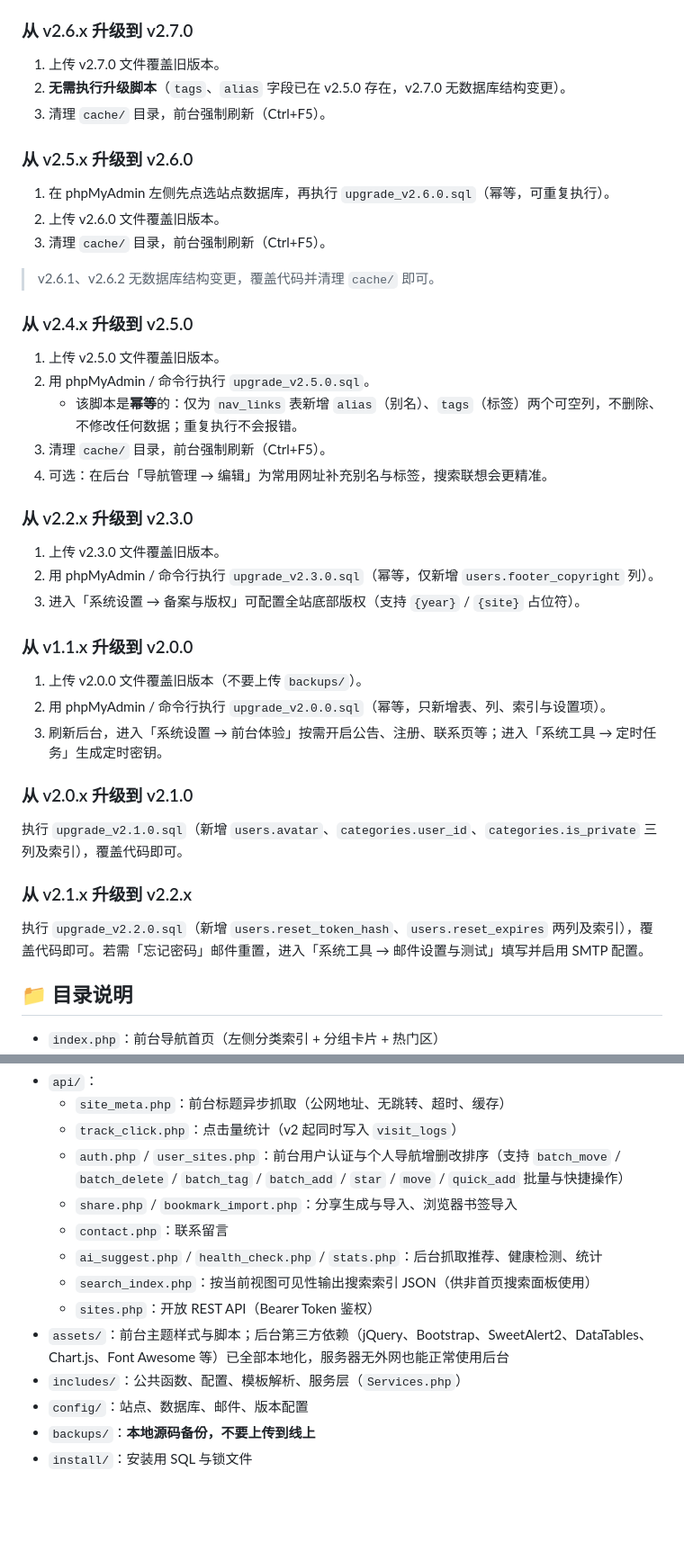
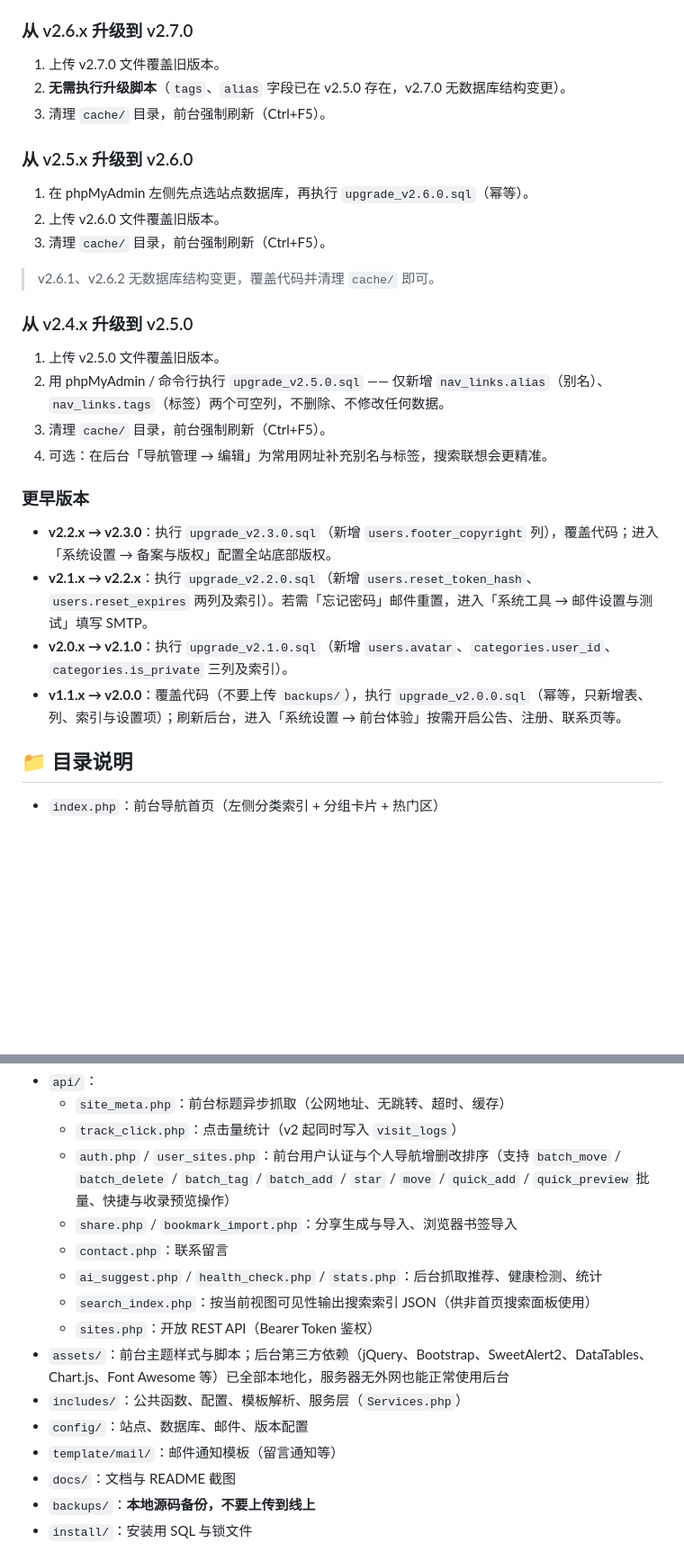
Before and after one commit to xuanyu1937/XYdaohang, a Markdown page: README.md, 2 parts joined by grey strips. Shown at 90% size. GitHub-like rendering; blank space fills up the shorter version.

```diff
--- a/README.md
+++ b/README.md
@@ -55,39 +92,33 @@
 3. 清理 `cache/` 目录，前台强制刷新（Ctrl+F5）。
 
 ### 从 v2.6.x 升级到 v2.7.0
+
 1. 上传 v2.7.0 文件覆盖旧版本。
 2. **无需执行升级脚本**（`tags`、`alias` 字段已在 v2.5.0 存在，v2.7.0 无数据库结构变更）。
 3. 清理 `cache/` 目录，前台强制刷新（Ctrl+F5）。
 
 ### 从 v2.5.x 升级到 v2.6.0
-1. 在 phpMyAdmin 左侧先点选站点数据库，再执行 `upgrade_v2.6.0.sql`（幂等，可重复执行）。
+
+1. 在 phpMyAdmin 左侧先点选站点数据库，再执行 `upgrade_v2.6.0.sql`（幂等）。
 2. 上传 v2.6.0 文件覆盖旧版本。
 3. 清理 `cache/` 目录，前台强制刷新（Ctrl+F5）。
 
 > v2.6.1、v2.6.2 无数据库结构变更，覆盖代码并清理 `cache/` 即可。
 
 ### 从 v2.4.x 升级到 v2.5.0
+
 1. 上传 v2.5.0 文件覆盖旧版本。
-2. 用 phpMyAdmin / 命令行执行 `upgrade_v2.5.0.sql`。
-   - 该脚本是**幂等**的：仅为 `nav_links` 表新增 `alias`（别名）、`tags`（标签）两个可空列，不删除、不修改任何数据；重复执行不会报错。
+2. 用 phpMyAdmin / 命令行执行 `upgrade_v2.5.0.sql`
+   —— 仅新增 `nav_links.alias`（别名）、`nav_links.tags`（标签）两个可空列，不删除、不修改任何数据。
 3. 清理 `cache/` 目录，前台强制刷新（Ctrl+F5）。
 4. 可选：在后台「导航管理 → 编辑」为常用网址补充别名与标签，搜索联想会更精准。
 
-### 从 v2.2.x 升级到 v2.3.0
-1. 上传 v2.3.0 文件覆盖旧版本。
-2. 用 phpMyAdmin / 命令行执行 `upgrade_v2.3.0.sql`（幂等，仅新增 `users.footer_copyright` 列）。
-3. 进入「系统设置 → 备案与版权」可配置全站底部版权（支持 `{year}` / `{site}` 占位符）。
+### 更早版本
 
-### 从 v1.1.x 升级到 v2.0.0
-1. 上传 v2.0.0 文件覆盖旧版本（不要上传 `backups/`）。
-2. 用 phpMyAdmin / 命令行执行 `upgrade_v2.0.0.sql`（幂等，只新增表、列、索引与设置项）。
-3. 刷新后台，进入「系统设置 → 前台体验」按需开启公告、注册、联系页等；进入「系统工具 → 定时任务」生成定时密钥。
-
-### 从 v2.0.x 升级到 v2.1.0
-执行 `upgrade_v2.1.0.sql`（新增 `users.avatar`、`categories.user_id`、`categories.is_private` 三列及索引），覆盖代码即可。
-
-### 从 v2.1.x 升级到 v2.2.x
-执行 `upgrade_v2.2.0.sql`（新增 `users.reset_token_hash`、`users.reset_expires` 两列及索引），覆盖代码即可。若需「忘记密码」邮件重置，进入「系统工具 → 邮件设置与测试」填写并启用 SMTP 配置。
+- **v2.2.x → v2.3.0**：执行 `upgrade_v2.3.0.sql`（新增 `users.footer_copyright` 列），覆盖代码；进入「系统设置 → 备案与版权」配置全站底部版权。
+- **v2.1.x → v2.2.x**：执行 `upgrade_v2.2.0.sql`（新增 `users.reset_token_hash`、`users.reset_expires` 两列及索引）。若需「忘记密码」邮件重置，进入「系统工具 → 邮件设置与测试」填写 SMTP。
+- **v2.0.x → v2.1.0**：执行 `upgrade_v2.1.0.sql`（新增 `users.avatar`、`categories.user_id`、`categories.is_private` 三列及索引）。
+- **v1.1.x → v2.0.0**：覆盖代码（不要上传 `backups/`），执行 `upgrade_v2.0.0.sql`（幂等，只新增表、列、索引与设置项）；刷新后台，进入「系统设置 → 前台体验」按需开启公告、注册、联系页等。
 
 ## 📁 目录说明
 
@@ -103,7 +134,7 @@
 - `api/`：
   - `site_meta.php`：前台标题异步抓取（公网地址、无跳转、超时、缓存）
   - `track_click.php`：点击量统计（v2 起同时写入 `visit_logs`）
-  - `auth.php` / `user_sites.php`：前台用户认证与个人导航增删改排序（支持 `batch_move` / `batch_delete` / `batch_tag` / `batch_add` / `star` / `move` / `quick_add` 批量与快捷操作）
+  - `auth.php` / `user_sites.php`：前台用户认证与个人导航增删改排序（支持 `batch_move` / `batch_delete` / `batch_tag` / `batch_add` / `star` / `move` / `quick_add` / `quick_preview` 批量、快捷与收录预览操作）
   - `share.php` / `bookmark_import.php`：分享生成与导入、浏览器书签导入
   - `contact.php`：联系留言
   - `ai_suggest.php` / `health_check.php` / `stats.php`：后台抓取推荐、健康检测、统计
@@ -112,6 +143,8 @@
 - `assets/`：前台主题样式与脚本；后台第三方依赖（jQuery、Bootstrap、SweetAlert2、DataTables、Chart.js、Font Awesome 等）已全部本地化，服务器无外网也能正常使用后台
 - `includes/`：公共函数、配置、模板解析、服务层（`Services.php`）
 - `config/`：站点、数据库、邮件、版本配置
+- `template/mail/`：邮件通知模板（留言通知等）
+- `docs/`：文档与 README 截图
 - `backups/`：**本地源码备份，不要上传到线上**
 - `install/`：安装用 SQL 与锁文件
 
```
Also changed, not shown: other parts of README.md (+51 -9 lines), docs/screenshots/card-hover.png (added), docs/screenshots/home-dark.png (added), docs/screenshots/home-light.png (added), docs/screenshots/mode-compact.png (added), docs/screenshots/mode-grid.png (added), docs/screenshots/mode-list.png (added).
